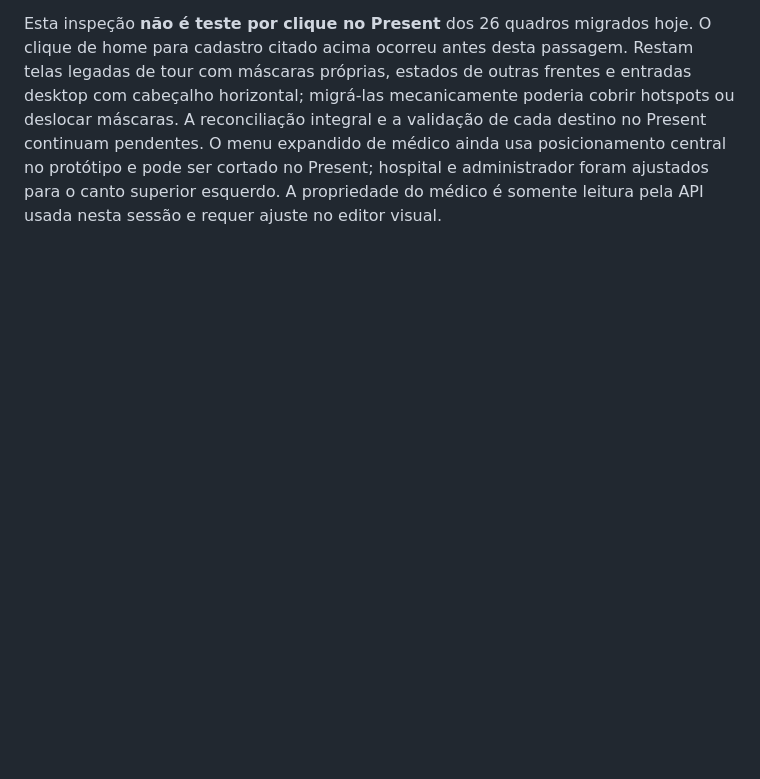
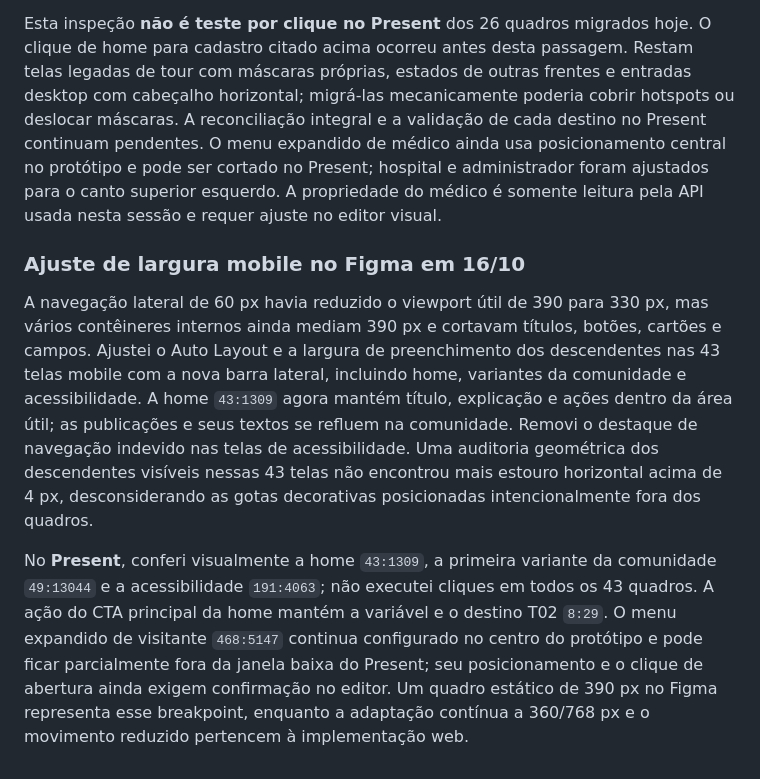
Before and after one commit to Jhonatan-Andrade/Hemobridge, a Markdown page: docs/design/HEM-18-19-identidade-navegacao-2026-10-14.md, the part around the change. Rendered like a GitHub page; blank space fills up the shorter version.

Commit message:
docs: registrar ajuste mobile no Figma

```diff
--- a/docs/design/HEM-18-19-identidade-navegacao-2026-10-14.md
+++ b/docs/design/HEM-18-19-identidade-navegacao-2026-10-14.md
@@ -83,3 +83,9 @@ A auditoria dos critérios HEM-18 encontrou botões, campos com rótulo/erro ace
 Os componentes editáveis de navegação lateral estão aplicados agora em **51 quadros** do arquivo existente: 43 mobile e 8 desktop. Nesta passagem foram incluídas a home mobile, variantes da comunidade (incluindo vazio, carregando e erro) e estados de acessibilidade para visitante e paciente. Cada quadro mantém a barra antiga oculta para preservar seu histórico; o conteúdo passou a começar após o trilho lateral. As ligações dos ícones das variantes da comunidade foram copiadas dos respectivos itens antigos, inclusive seus estados sem ação quando o destino já é a tela atual. Uma inspeção de propriedades confirmou nos 51 quadros o recuo de 60/76 px, a largura remanescente de 330/1364 px, as barras antigas ocultas e o acionador do menu com destino de sobreposição.
 
 Esta inspeção **não é teste por clique no Present** dos 26 quadros migrados hoje. O clique de home para cadastro citado acima ocorreu antes desta passagem. Restam telas legadas de tour com máscaras próprias, estados de outras frentes e entradas desktop com cabeçalho horizontal; migrá-las mecanicamente poderia cobrir hotspots ou deslocar máscaras. A reconciliação integral e a validação de cada destino no Present continuam pendentes. O menu expandido de médico ainda usa posicionamento central no protótipo e pode ser cortado no Present; hospital e administrador foram ajustados para o canto superior esquerdo. A propriedade do médico é somente leitura pela API usada nesta sessão e requer ajuste no editor visual.
+
+### Ajuste de largura mobile no Figma em 16/10
+
+A navegação lateral de 60 px havia reduzido o viewport útil de 390 para 330 px, mas vários contêineres internos ainda mediam 390 px e cortavam títulos, botões, cartões e campos. Ajustei o Auto Layout e a largura de preenchimento dos descendentes nas 43 telas mobile com a nova barra lateral, incluindo home, variantes da comunidade e acessibilidade. A home `43:1309` agora mantém título, explicação e ações dentro da área útil; as publicações e seus textos se refluem na comunidade. Removi o destaque de navegação indevido nas telas de acessibilidade. Uma auditoria geométrica dos descendentes visíveis nessas 43 telas não encontrou mais estouro horizontal acima de 4 px, desconsiderando as gotas decorativas posicionadas intencionalmente fora dos quadros.
+
+No **Present**, conferi visualmente a home `43:1309`, a primeira variante da comunidade `49:13044` e a acessibilidade `191:4063`; não executei cliques em todos os 43 quadros. A ação do CTA principal da home mantém a variável e o destino T02 `8:29`. O menu expandido de visitante `468:5147` continua configurado no centro do protótipo e pode ficar parcialmente fora da janela baixa do Present; seu posicionamento e o clique de abertura ainda exigem confirmação no editor. Um quadro estático de 390 px no Figma representa esse breakpoint, enquanto a adaptação contínua a 360/768 px e o movimento reduzido pertencem à implementação web.
```
